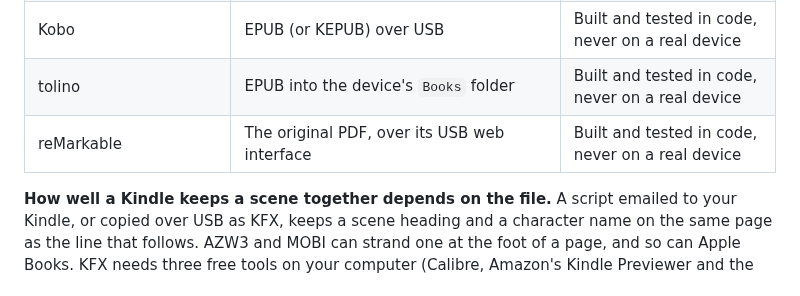
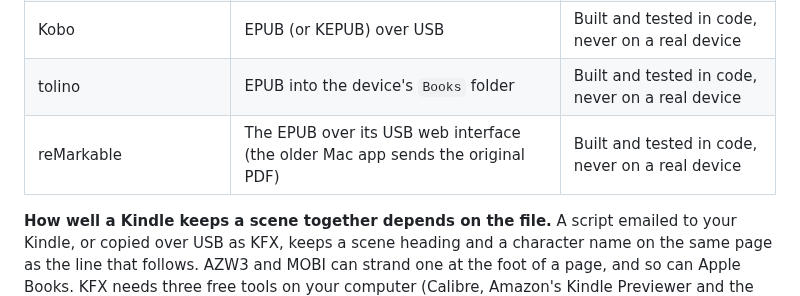
Before and after one commit to ssandweiss/screepub, a Markdown page: README.md, the part around the change. Drawn GitHub-style.

Commit message:
README: the window sends a reMarkable the EPUB, not the PDF
Co-Authored-By: Claude Opus 5.5 <noreply@anthropic.com>

```diff
--- a/README.md
+++ b/README.md
@@ -59,7 +59,7 @@ size and still holds its shape.
 | iPhone, iPad, Mac (Apple Books) | Added to Books on a Mac, then synced through iCloud | Verified |
 | Kobo | EPUB (or KEPUB) over USB | Built and tested in code, never on a real device |
 | tolino | EPUB into the device's `Books` folder | Built and tested in code, never on a real device |
-| reMarkable | The original PDF, over its USB web interface | Built and tested in code, never on a real device |
+| reMarkable | The EPUB over its USB web interface (the older Mac app sends the original PDF) | Built and tested in code, never on a real device |
 
 **How well a Kindle keeps a scene together depends on the file.** A script
 emailed to your Kindle, or copied over USB as KFX, keeps a scene heading and a
```
